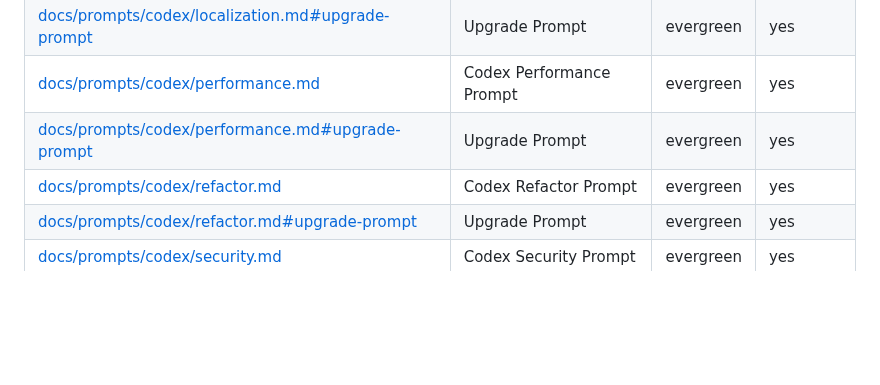
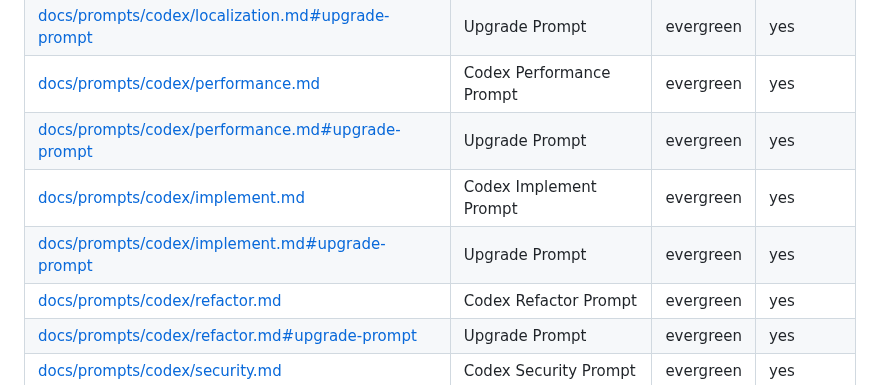
Before and after one commit to futuroptimist/jobbot3000, a Markdown page: docs/prompt-docs-summary.md, the part around one of its changes. Drawn GitHub-style; blank space fills up the shorter version.

```diff
--- a/docs/prompt-docs-summary.md
+++ b/docs/prompt-docs-summary.md
@@ -31,6 +31,8 @@ Includes [`scripts/scan-secrets.py`](../scripts/scan-secrets.py).
 | [docs/prompts/codex/localization.md#upgrade-prompt][localization-up] | Upgrade Prompt | evergreen | yes |
 | [docs/prompts/codex/performance.md][performance-doc] | Codex Performance Prompt | evergreen | yes |
 | [docs/prompts/codex/performance.md#upgrade-prompt][performance-up] | Upgrade Prompt | evergreen | yes |
+| [docs/prompts/codex/implement.md][implement-doc] | Codex Implement Prompt | evergreen | yes |
+| [docs/prompts/codex/implement.md#upgrade-prompt][implement-up] | Upgrade Prompt | evergreen | yes |
 | [docs/prompts/codex/refactor.md][refactor-doc] | Codex Refactor Prompt | evergreen | yes |
 | [docs/prompts/codex/refactor.md#upgrade-prompt][refactor-up] | Upgrade Prompt | evergreen | yes |
 | [docs/prompts/codex/security.md][security-doc] | Codex Security Prompt | evergreen | yes |
```
Also changed, not shown: other parts of docs/prompt-docs-summary.md (+2 -0 lines), 1 other file.
